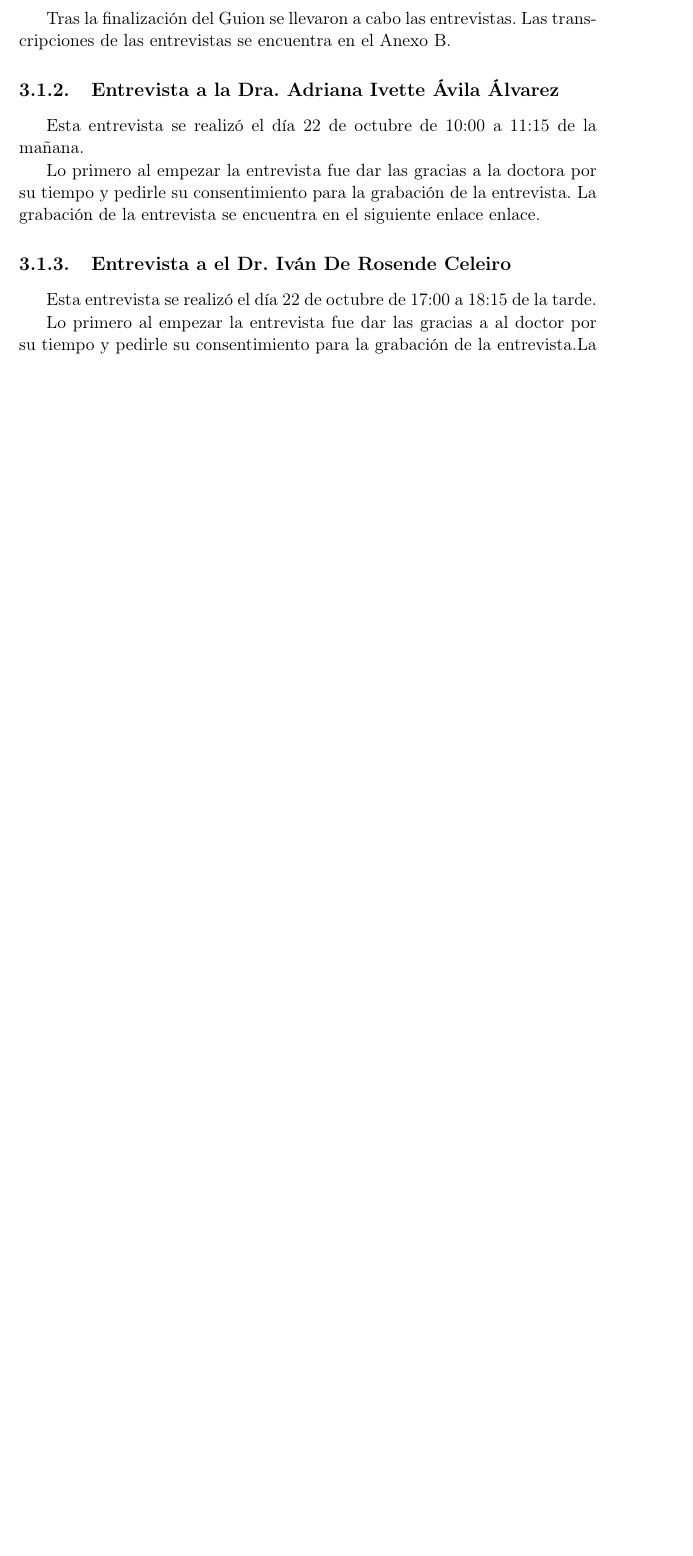
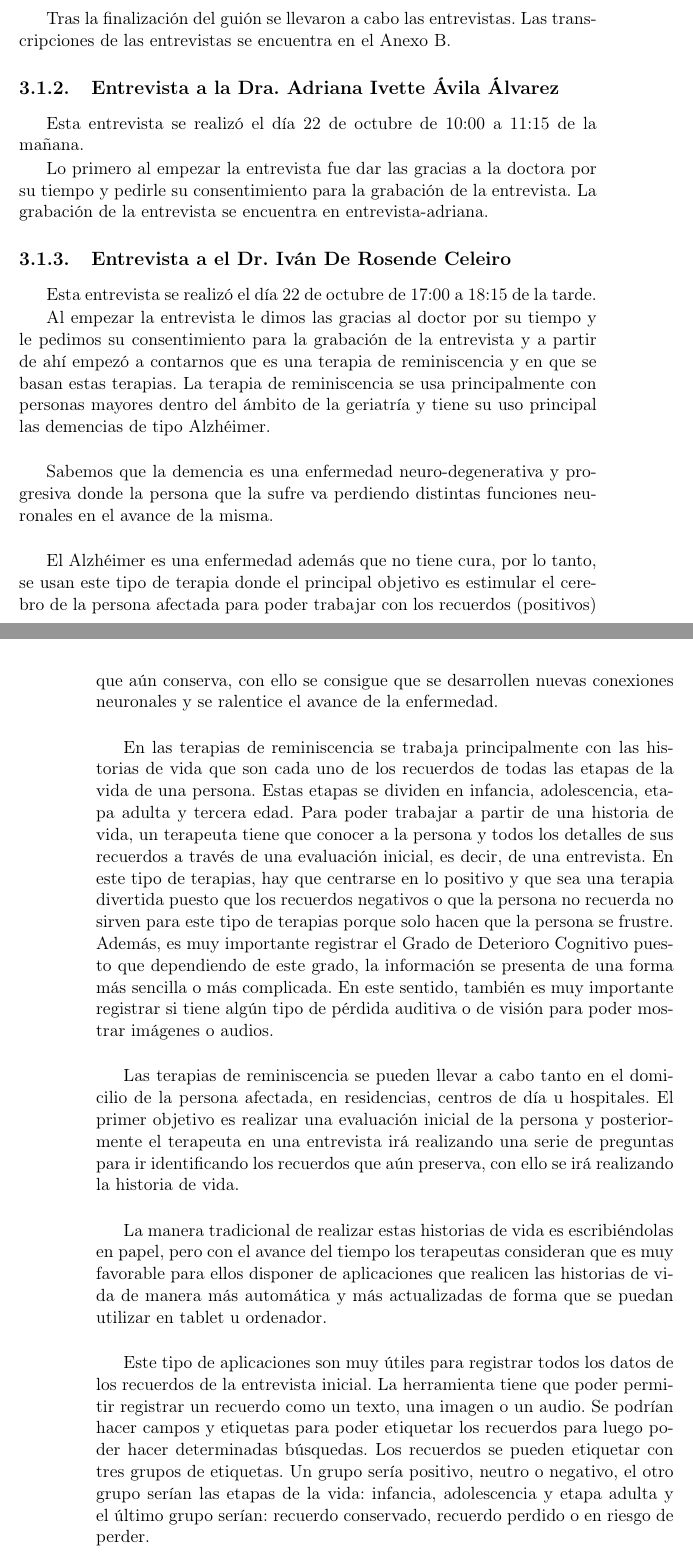
Before and after one commit to NILGroup/TFG-2122-Recuerdame, a LaTeX book (Memoria/TFMTeXiS-Latin1/TFMTeXiS/TFMTeXiS.tex, which reads Memoria/TFMTeXiS-Latin1/TFMTeXiS/Capitulos/PropuestaDelTFG.tex): part of page 59 of 94 before the commit and two parts of pages 59 and 60 of 96 after it, the two joined at a grey line, cut so that both start at the same text, the shorter picture padded with empty space. Compiled offline with pdfLaTeX; the source files are stored in an older character set and shown here as Unicode; a LaTeX package or settings file that is missing is left out.

Commit message:
Se añade el resumen de la entrevista de Iván.

```diff
--- a/Memoria/TFMTeXiS-Latin1/TFMTeXiS/Capitulos/PropuestaDelTFG.tex
+++ b/Memoria/TFMTeXiS-Latin1/TFMTeXiS/Capitulos/PropuestaDelTFG.tex
@@ -48,17 +48,34 @@ Para la preparación de la entrevista, cada miembro del equipo escribió sus pro
 	\end{enumerate}
 \end{itemize}
 
-Tras la finalización del Guion se llevaron a cabo las entrevistas. Las transcripciones de las entrevistas se encuentra en el Anexo~\ref{appendix:key2}.
+Tras la finalización del guión se llevaron a cabo las entrevistas. Las transcripciones de las entrevistas se encuentra en el Anexo~\ref{appendix:key2}.
 
 \subsection{Entrevista a la Dra. Adriana Ivette Ávila Álvarez}
 Esta entrevista se realizó el día 22 de octubre de 10:00 a 11:15 de la mañana.
 
-Lo primero al empezar la entrevista fue dar las gracias a la doctora por su tiempo y pedirle su consentimiento para la grabación de la entrevista. La grabación de la entrevista se encuentra en el siguiente enlace \href{https://drive.google.com/file/d/1_CZ86xjh8Vm4PwV1afp1xr2XV3lp5a9-/view?usp=sharing}{enlace}.
+Lo primero al empezar la entrevista fue dar las gracias a la doctora por su tiempo y pedirle su consentimiento para la grabación de la entrevista. La grabación de la entrevista se encuentra en \href{https://drive.google.com/file/d/1_CZ86xjh8Vm4PwV1afp1xr2XV3lp5a9-/view?usp=sharing}{entrevista-adriana}.
 
 \subsection{Entrevista a el Dr. Iván De Rosende Celeiro}
 Esta entrevista se realizó el día 22 de octubre de 17:00 a 18:15 de la tarde.
 
-Lo primero al empezar la entrevista fue dar las gracias a al doctor por su tiempo y pedirle su consentimiento para la grabación de la entrevista.La grabación de la entrevista se encuentra \href{http:/poner/enlace/aqui}{aquí}.
+Al empezar la entrevista le dimos las gracias al doctor por su tiempo y le pedimos su consentimiento para la grabación de la entrevista y a partir de ahí empezó a contarnos que es una terapia de reminiscencia y en que se basan estas terapias. La terapia de reminiscencia se usa principalmente con personas mayores dentro del ámbito de la geriatría y tiene su uso principal las demencias de tipo Alzhéimer.\\
+
+Sabemos que la demencia es una enfermedad neuro-degenerativa y progresiva donde la persona que la sufre va perdiendo distintas funciones neuronales en el avance de la misma.\\
+
+El Alzhéimer es una enfermedad además que no tiene cura, por lo tanto, se usan este tipo de terapia donde el principal objetivo es estimular el cerebro de la persona afectada para poder trabajar con los recuerdos (positivos) que aún conserva, con ello se consigue que se desarrollen nuevas conexiones neuronales y se ralentice el avance de la enfermedad.\\
+
+En las terapias de reminiscencia se trabaja principalmente con las historias de vida que son cada uno de los recuerdos de todas las etapas de la vida de una persona. Estas etapas se dividen en infancia, adolescencia, etapa adulta y tercera edad. Para poder trabajar a partir de una historia de vida, un terapeuta tiene que conocer a la persona y todos los detalles de sus recuerdos a través de una evaluación inicial, es decir, de una entrevista.
+En este tipo de terapias, hay que centrarse en lo positivo y que sea una terapia divertida puesto que los recuerdos negativos o que la persona no recuerda no sirven para este tipo de terapias porque solo hacen que la persona se frustre. Además, es muy importante registrar el Grado de Deterioro Cognitivo puesto que dependiendo de este grado, la información se presenta de una forma más sencilla o más complicada. En este sentido, también es muy importante registrar si tiene algún tipo de pérdida auditiva o de visión para poder mostrar imágenes o audios.\\
+
+Las terapias de reminiscencia se pueden llevar a cabo tanto en el domicilio de la persona afectada, en residencias, centros de día u hospitales. El primer objetivo es realizar una evaluación inicial de la persona y posteriormente el terapeuta en una entrevista irá realizando una serie de preguntas para ir identificando los recuerdos que aún preserva, con ello se irá realizando la historia de vida. \\
+
+La manera tradicional de realizar estas historias de vida es escribiéndolas en papel, pero con el avance del tiempo los terapeutas consideran que es muy favorable para ellos disponer de aplicaciones que realicen las historias de vida de manera más automática y más actualizadas de forma que se puedan utilizar en tablet u ordenador.\\
+
+Este tipo de aplicaciones son muy útiles para registrar todos los datos de los recuerdos de la entrevista inicial. La herramienta tiene que poder permitir registrar un recuerdo como un texto, una imagen o un audio. Se podrían hacer campos y etiquetas para poder etiquetar los recuerdos para luego poder hacer determinadas búsquedas. Los recuerdos se pueden etiquetar con tres grupos de etiquetas. Un grupo sería positivo, neutro o negativo, el otro grupo serían las etapas de la vida: infancia, adolescencia y etapa adulta y el último grupo serían: recuerdo conservado, recuerdo perdido o en riesgo de perder.\\
+
+Así mismo, los terapeutas consideran dos tipos de informaciones, información cualitativa e información cuantitativa. Con información cualitativa se refieren a las respuestas que obtienen de los pacientes donde se observa, qué recuerda, cómo se sintió durante la sesión o cuánto tiempo duró participando. Por otro lado, la información cuantitativa es la que se mide con escalas de uno a diez, por ejemplo calificarían con un cero los recuerdos mayoritariamente negativos, cinco los neutros y diez los mayoritariamente positivos.\\
+
+La grabación de la entrevista se encuentra en \href{https://drive.google.com/file/d/1g1-YmsEua1orr-qjbm2qgZQkTM4lM3yg/view?usp=sharing}{entrevista-ivan}.
 
 \subsection{Requisitos obtenidos}
 En este apartado se encuentran los distintos requisitos obtenidos de las entrevistas realizadas a los expertos.
```
Also changed, not shown: Memoria/TFMTeXiS-Latin1/TFMTeXiS/Capitulos/TrabajoIndividual.tex (+2 -0 lines), Memoria/TFMTeXiS-Latin1/TFMTeXiS/TFMTeXiS.pdf, 13 other files.
